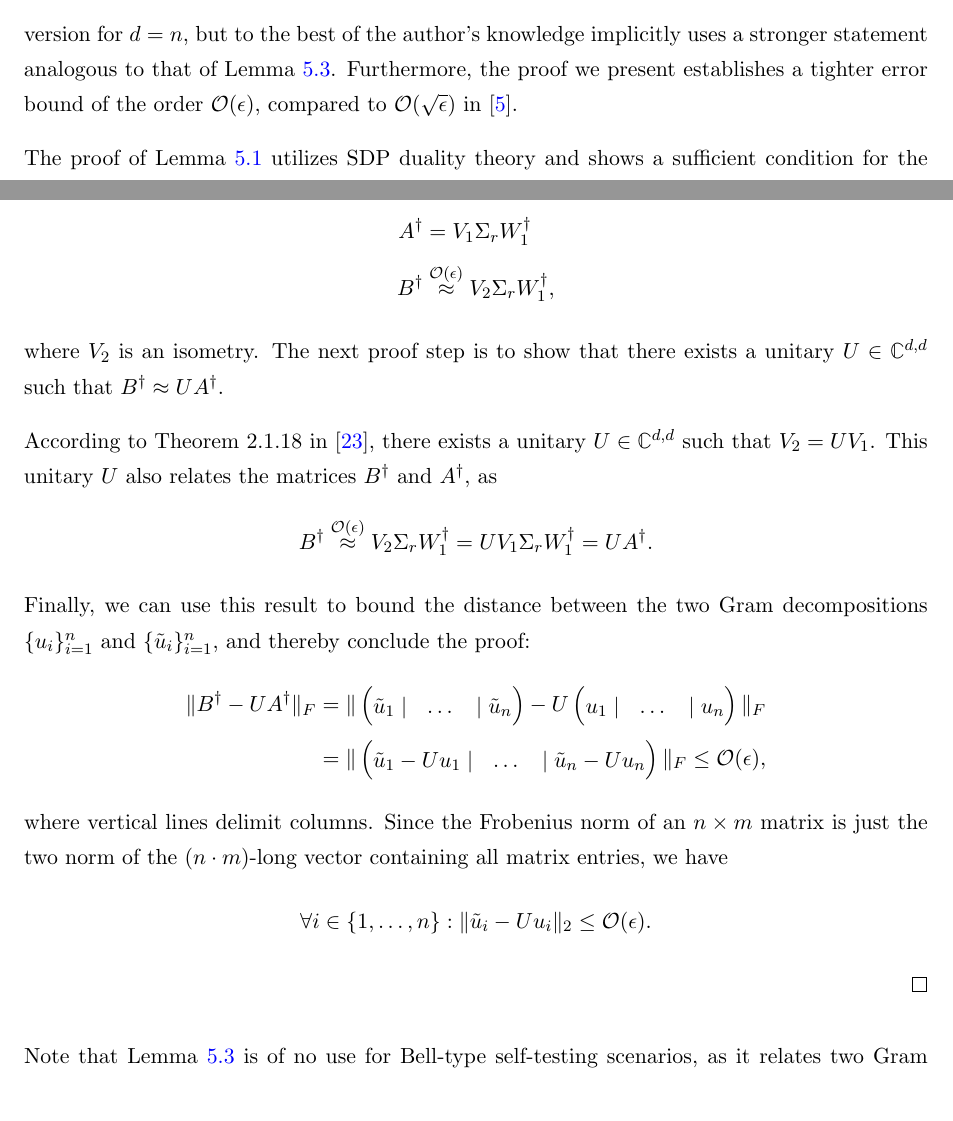
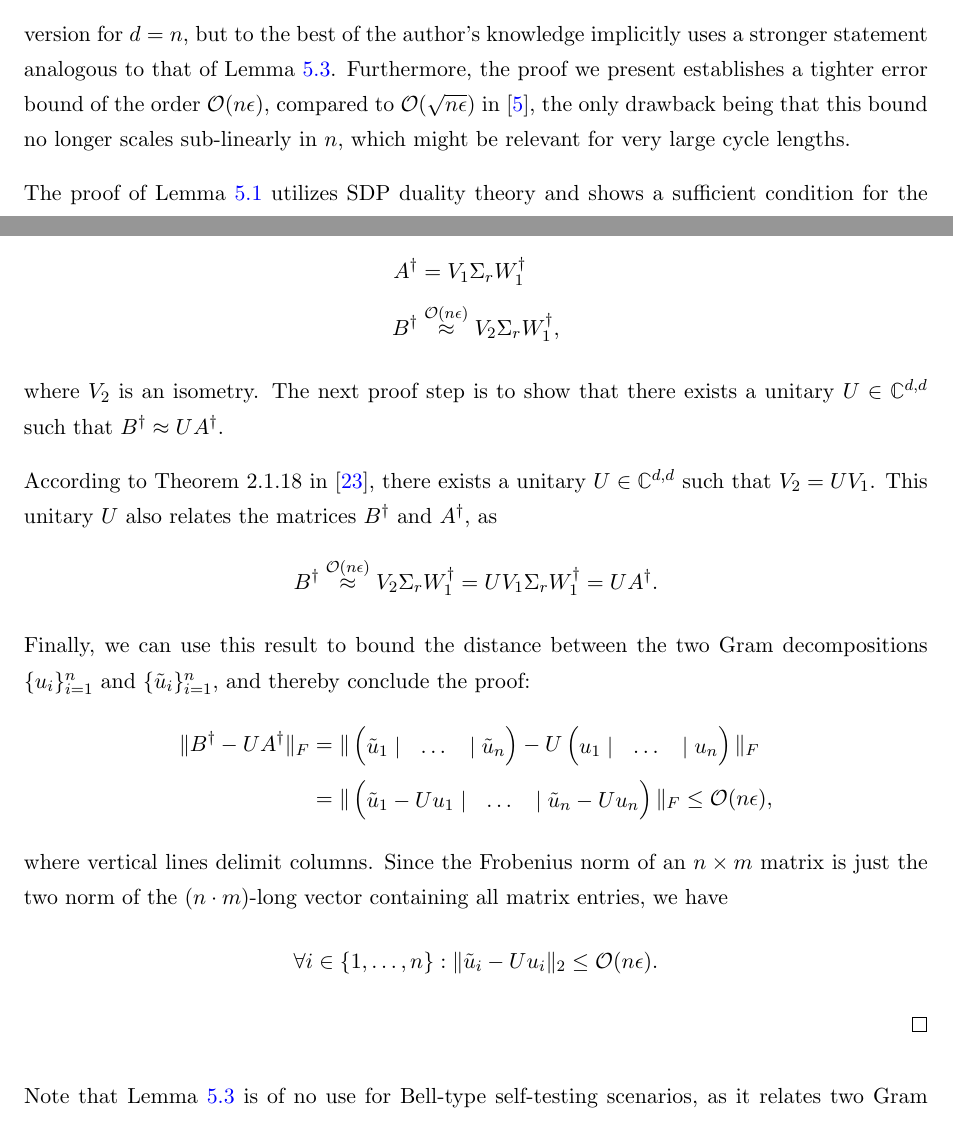
Before and after one commit to hurricurri/master-thesis, a LaTeX thesis (Thesis.tex, which reads Chapters/05-contself-testing.tex): two parts of pages 58 and 62 of 105, joined at a grey line, cut so that both start at the same text. The pictures show the PDF file Thesis.pdf that the author committed with the source.

Commit message:
changes to improved self-testing bounds

```diff
--- a/Chapters/05-contself-testing.tex
+++ b/Chapters/05-contself-testing.tex
@@ -49,7 +49,7 @@ Let $\{\vert \Tilde{u}_i \rangle\}_{i=1}^n\subset\mathbb{C}^{d}$ and $\{\vert u_
 for all $i\in\{1,\dots,n\}$
 \end{lemma}
 
-We will omit the proofs of Lemmas \ref{lem:kcbsunique} and \ref{lem:epssuboptgram}, as they do not provide much conceptual insight, and offer only a few comments. We include the proof of Lemma \ref{lem:closegramdecomp}, as \cite{Bharti2019} proves only a weaker version for $d=n$, but to the best of the author's knowledge implicitly uses a stronger statement analogous to that of Lemma \ref{lem:closegramdecomp}. Furthermore, the proof we present establishes a tighter error bound of the order $\mathcal{O}(\epsilon)$, compared to $\mathcal{O}(\sqrt{\epsilon})$ in \cite{Bharti2019}.
+We will omit the proofs of Lemmas \ref{lem:kcbsunique} and \ref{lem:epssuboptgram}, as they do not provide much conceptual insight, and offer only a few comments. We include the proof of Lemma \ref{lem:closegramdecomp}, as \cite{Bharti2019} proves only a weaker version for $d=n$, but to the best of the author's knowledge implicitly uses a stronger statement analogous to that of Lemma \ref{lem:closegramdecomp}. Furthermore, the proof we present establishes a tighter error bound of the order $\mathcal{O}(n\epsilon)$, compared to $\mathcal{O}(\sqrt{n\epsilon})$ in \cite{Bharti2019}, the only drawback being that this bound no longer scales sub-linearly in $n$, which might be relevant for very large cycle lengths.
 
 The proof of Lemma \ref{lem:kcbsunique} utilizes SDP duality theory and shows a sufficient condition for the unicity of $X^*_n$ to be satisfied by explicit construction. It applies only to the class of odd $n$-cycle scenarios, as it makes use of the cyclic exclusivity constraints that enter the Lovász SDP \ref{eqn:lovaszsdp}. Lemma \ref{lem:epssuboptgram} is a general result for the optimization problem \ref{eqn:lovaszsdp}, and as such applies to arbitrary exclusivity graphs. Like Lemma \ref{lem:kcbsunique}, the proof of Lemma \ref{lem:epssuboptgram} makes heavy use of SDP duality.
 
@@ -264,13 +264,13 @@ where $\sigma_{\text{max}}$ is the maximum singular value of $A^{\dag}$. For the
 To recap, we have just shown that
 \begin{align*}
 A^{\dag} & =V_1\Sigma_r W_1^{\dag} \\[0.3em]
-B^{\dag} & \stackrel{\mathcal{O}(\epsilon)}{\approx} V_2\Sigma_r W_1^{\dag},
+B^{\dag} & \stackrel{\mathcal{O}(n\epsilon)}{\approx} V_2\Sigma_r W_1^{\dag},
 \end{align*}
 where $V_2$ is an isometry. The next proof step is to show that there exists a unitary $U\in\mathbb{C}^{d,d}$ such that $B^{\dag}\approx U A^{\dag}$.
 
 According to Theorem 2.1.18 in \cite{Horn2013}, there exists a unitary $U\in\mathbb{C}^{d,d}$ such that $V_2=UV_1$. This unitary $U$ also relates the matrices $B^{\dag}$ and $A^{\dag}$, as
 \begin{equation*}
-B^{\dag}\stackrel{\mathcal{O}(\epsilon)}{\approx}V_2\Sigma_r W_1^{\dag}= UV_1\Sigma_r W_1^{\dag}=UA^{\dag}.
+B^{\dag}\stackrel{\mathcal{O}(n\epsilon)}{\approx}V_2\Sigma_r W_1^{\dag}= UV_1\Sigma_r W_1^{\dag}=UA^{\dag}.
 \end{equation*}
 Finally, we can use this result to bound the distance between the two Gram decompositions $\{u_i\}_{i=1}^n$ and $\{\Tilde{u}_i\}_{i=1}^n$, and thereby conclude the proof:
 \begin{align*}
@@ -285,12 +285,12 @@ u_1 \;| & \dots &  | \; u_n
 \begin{pmatrix}
 \Tilde{u}_1-U u_1\; | &\dots& |\;\Tilde{u}_n-U u_n
 \end{pmatrix}
-\|_F\leq\mathcal{O}(\epsilon),
+\|_F\leq\mathcal{O}(n\epsilon),
 \end{align*}
 where vertical lines delimit columns.
 Since the Frobenius norm of an $n\times m$ matrix is just the two norm of the $(n\cdot m)$-long vector containing all matrix entries, we have
 \begin{equation*}
-\forall i\in\{1,\dots,n\}: \|\Tilde{u}_i-U u_i\|_2 \leq \mathcal{O}(\epsilon).
+\forall i\in\{1,\dots,n\}: \|\Tilde{u}_i-U u_i\|_2 \leq \mathcal{O}(n\epsilon).
 \end{equation*}
 \end{proof}
 
```
Also changed, not shown: Thesis.pdf, Chapters/05-contself-testing.tex (4 more changed lines).
